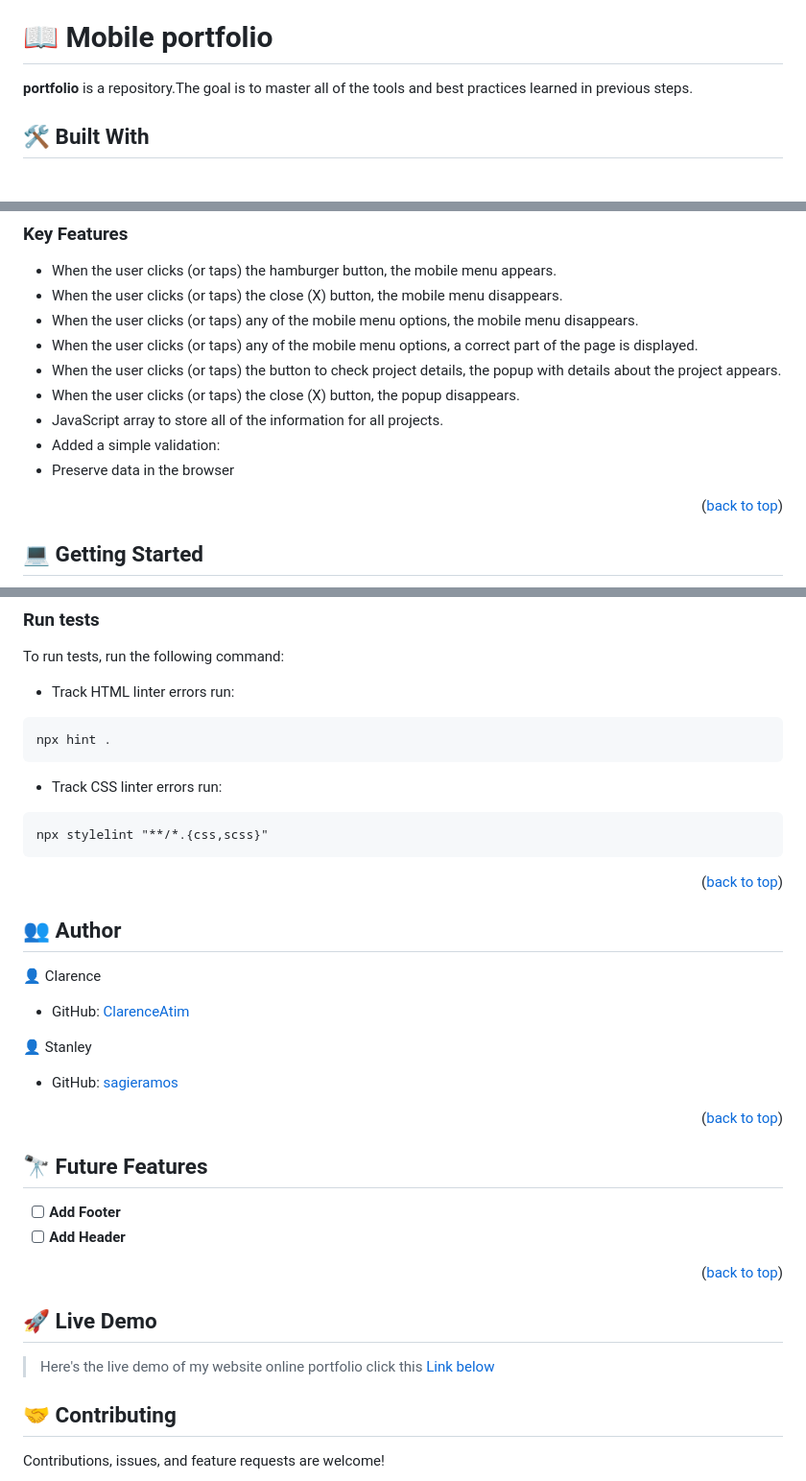
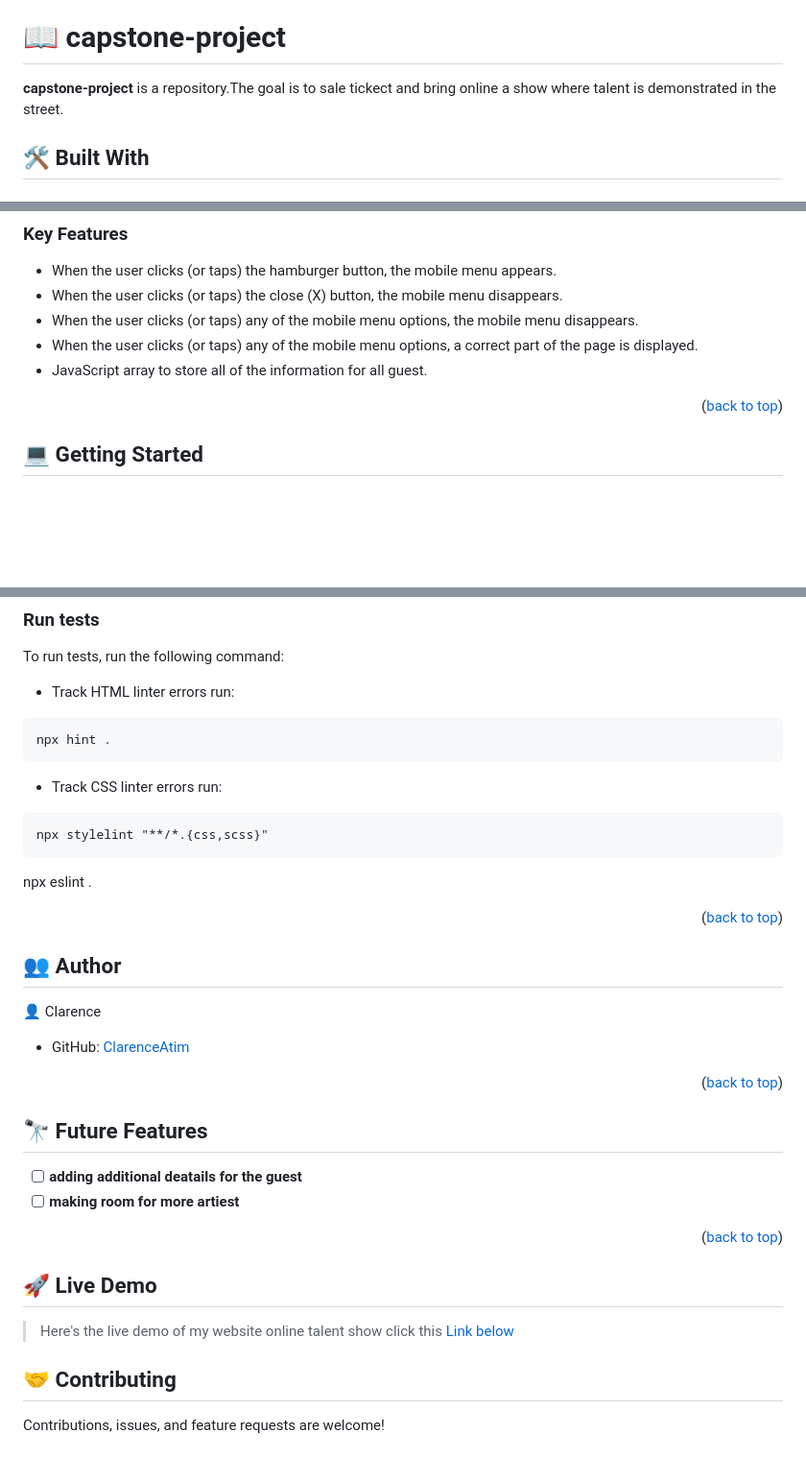
Before and after one commit to ClarenceAtim/Capstone-project, a Markdown page: README.md, 3 parts joined by grey strips. Shown at 96% size. GitHub-like rendering; blank space fills up the shorter version.

Commit message:
modified read.me

````diff
--- a/README.md
+++ b/README.md
@@ -30,9 +29,9 @@
 - [🙏 Acknowledgements](#acknowledgements)
 - [📝 License](#license)
 
-# 📖 Mobile portfolio <a name="about-project"></a>
+# 📖 capstone-project <a name="about-project"></a>
 
-**portfolio** is a repository.The goal is to master all of the tools and best practices learned in previous steps.
+**capstone-project** is a repository.The goal is to sale tickect and bring online a show where talent is demonstrated in the street.
 
 ## 🛠 Built With <a name="built-with"></a>
 
@@ -60,11 +59,8 @@
 - When the user clicks (or taps) the close (X) button, the mobile menu disappears.
 - When the user clicks (or taps) any of the mobile menu options, the mobile menu disappears.
 - When the user clicks (or taps) any of the mobile menu options, a correct part of the page is displayed.
-- When the user clicks (or taps) the button to check project details, the popup with details about the project appears.
-- When the user clicks (or taps) the close (X) button, the popup disappears.
-- JavaScript array to store all of the information for all projects.
-- Added a simple validation:
-- Preserve data in the browser
+- JavaScript array to store all of the information for all guest.
+
 <p align="right">(<a href="#readme-top">back to top</a>)</p>
 
 <!-- GETTING STARTED -->
@@ -112,6 +108,7 @@ npx hint .
 ```
 npx stylelint "**/*.{css,scss}"
 ```
+npx eslint .
 
 
 <p align="right">(<a href="#readme-top">back to top</a>)</p>
@@ -124,9 +121,6 @@ npx stylelint "**/*.{css,scss}"
 
 - GitHub: [ClarenceAtim](https://github.com/ClarenceAtim/Portfolio/tree/Portfolio-branch)
 
-👤 Stanley
-
-- GitHub: [sagieramos](https://github.com/sagieramos)
 
 
 <p align="right">(<a href="#readme-top">back to top</a>)</p>
@@ -135,15 +129,15 @@ npx stylelint "**/*.{css,scss}"
 
 ## 🔭 Future Features <a name="future-features"></a>
 
-- [ ] **Add Footer**
-- [ ] **Add Header**
+- [ ] **adding additional deatails for the guest**
+- [ ] **making room for more artiest**
 
 <p align="right">(<a href="#readme-top">back to top</a>)</p>
 
 <!-- CONTRIBUTING -->
 
 ## 🚀 Live Demo <a name='demo'></a>
->Here's the live demo of my website online portfolio click this [Link below](https://clarenceatim.github.io/Capstone-project/)
+>Here's the live demo of my website online talent show  click this [Link below](https://clarenceatim.github.io/Capstone-project/)
 
 ## 🤝 Contributing <a name="contributing"></a>
 
````
Also changed, not shown: other parts of README.md (+3 -5 lines).
